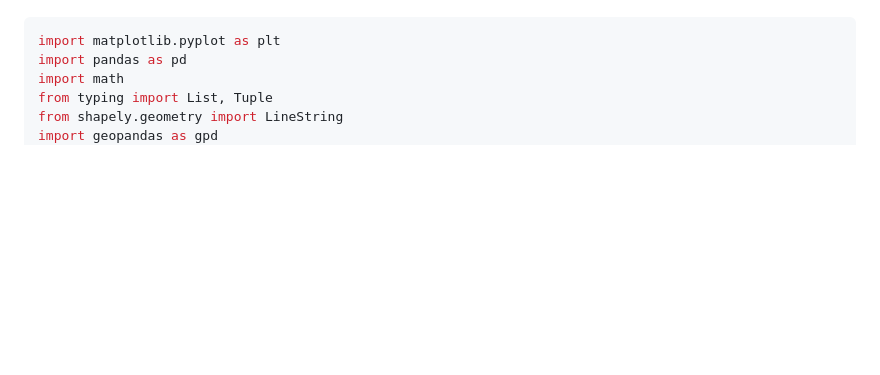
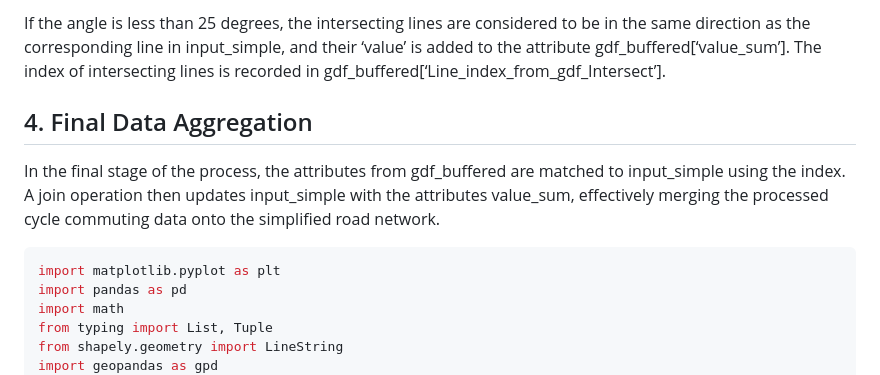
Before and after one commit to nptscot/networkmerge, a Markdown page: buffer-aggregate.md, the part around one of its changes. Drawn GitHub-style; blank space fills up the shorter version.

````diff
--- a/buffer-aggregate.md
+++ b/buffer-aggregate.md
@@ -18,3 +98,15 @@ To read-in the data into Python we used the following:
+If the angle is less than 25 degrees, the intersecting lines are
+considered to be in the same direction as the corresponding line in
+input_simple, and their ‘value’ is added to the attribute
+gdf_buffered\[‘value_sum’\]. The index of intersecting lines is recorded
+in gdf_buffered\[‘Line_index_from_gdf_Intersect’\].
+
+## 4. Final Data Aggregation
+
+In the final stage of the process, the attributes from gdf_buffered are
+matched to input_simple using the index. A join operation then updates
+input_simple with the attributes value_sum, effectively merging the
+processed cycle commuting data onto the simplified road network.
 
 ``` python
 import matplotlib.pyplot as plt
````
Also changed, not shown: other parts of buffer-aggregate.md (+84 -4 lines).
